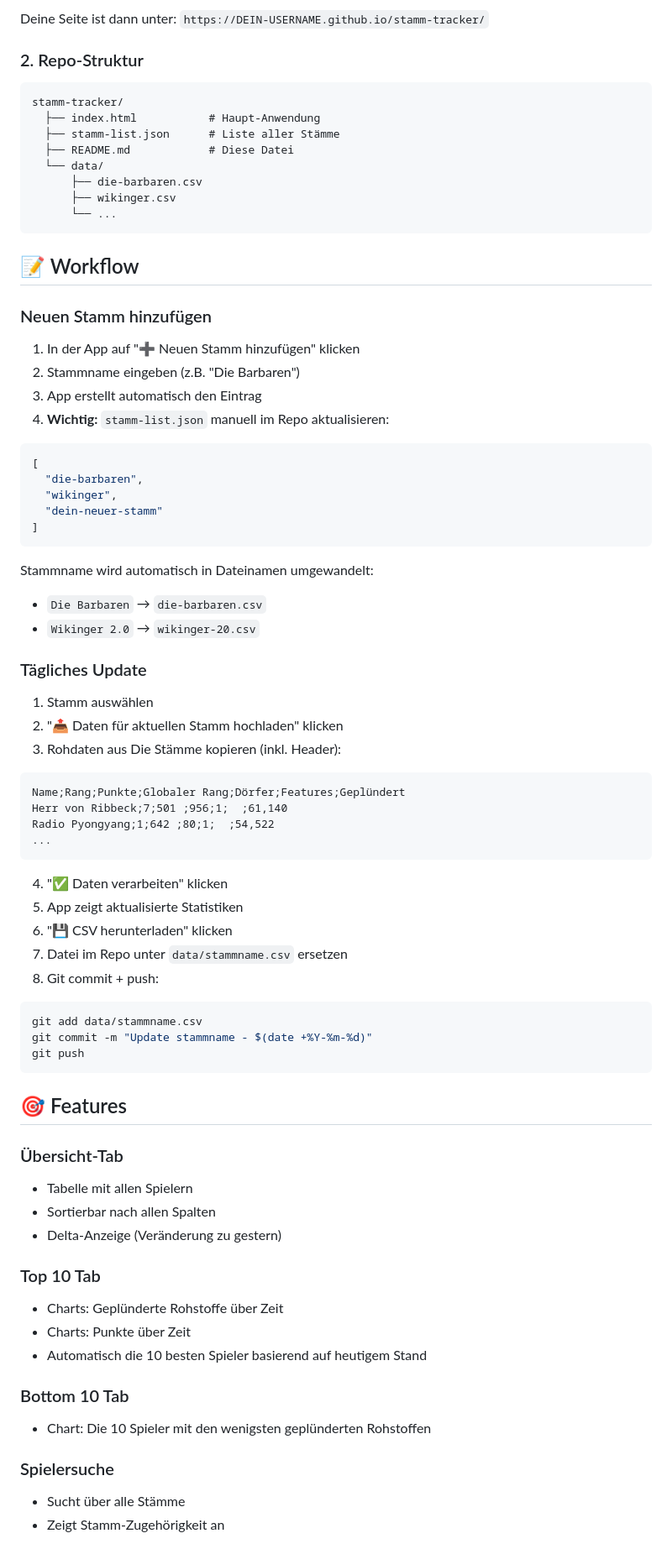
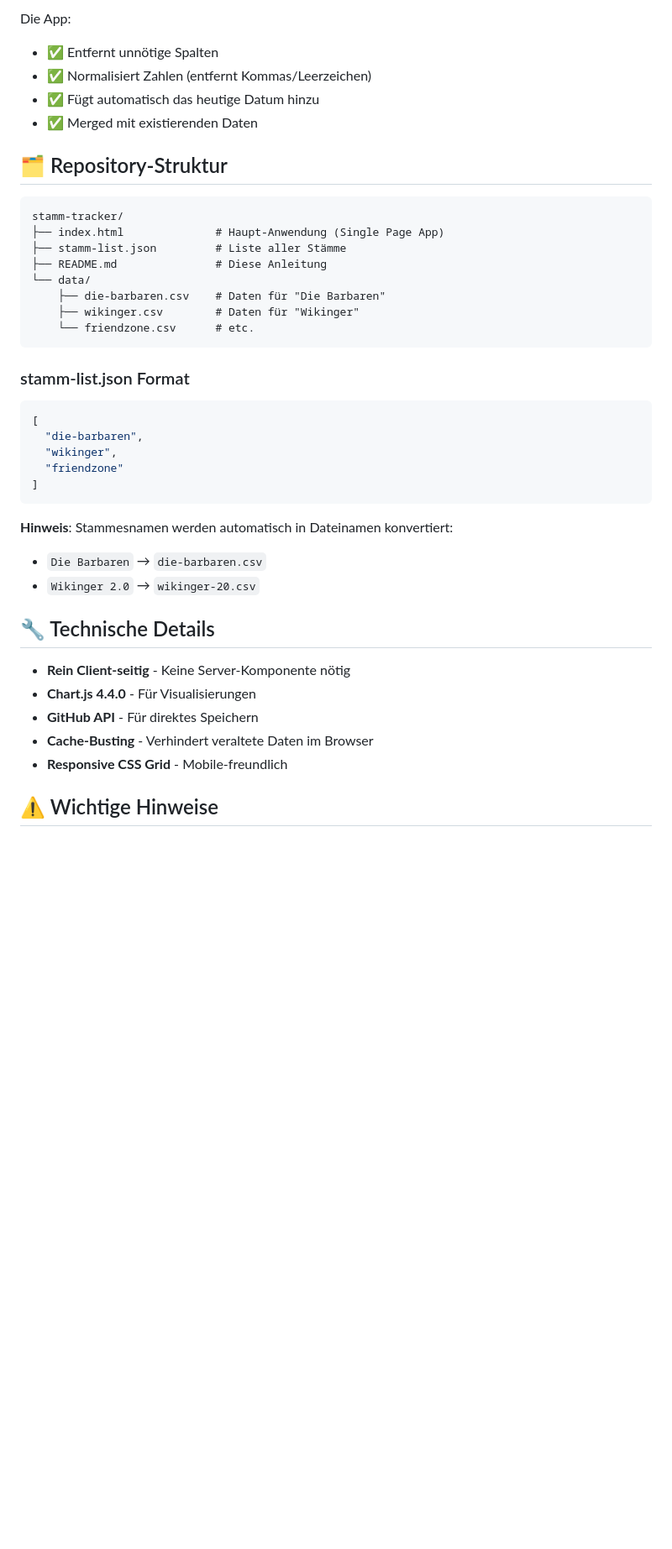
Before and after one commit to ZarestiaDev/dev, a Markdown page: README.md, the part around the change printed below. Shown: that part at 84% size. GitHub-like rendering; blank space fills up the shorter version.

````diff
--- a/README.md
+++ b/README.md
@@ -22,81 +133,43 @@ Dann in GitHub:
 
-Deine Seite ist dann unter: `https://DEIN-USERNAME.github.io/stamm-tracker/`
+Die App:
+- ✅ Entfernt unnötige Spalten
+- ✅ Normalisiert Zahlen (entfernt Kommas/Leerzeichen)
+- ✅ Fügt automatisch das heutige Datum hinzu
+- ✅ Merged mit existierenden Daten
 
-### 2. Repo-Struktur
+## 🗂️ Repository-Struktur
 
 ```
 stamm-tracker/
-  ├── index.html           # Haupt-Anwendung
-  ├── stamm-list.json      # Liste aller Stämme
-  ├── README.md            # Diese Datei
-  └── data/
-      ├── die-barbaren.csv
-      ├── wikinger.csv
-      └── ...
+├── index.html              # Haupt-Anwendung (Single Page App)
+├── stamm-list.json         # Liste aller Stämme
+├── README.md               # Diese Anleitung
+└── data/
+    ├── die-barbaren.csv    # Daten für "Die Barbaren"
+    ├── wikinger.csv        # Daten für "Wikinger"
+    └── friendzone.csv      # etc.
 ```
 
-## 📝 Workflow
-
-### Neuen Stamm hinzufügen
-
-1. In der App auf "➕ Neuen Stamm hinzufügen" klicken
-2. Stammname eingeben (z.B. "Die Barbaren")
-3. App erstellt automatisch den Eintrag
-4. **Wichtig:** `stamm-list.json` manuell im Repo aktualisieren:
-
+### stamm-list.json Format
 ```json
 [
   "die-barbaren",
   "wikinger",
-  "dein-neuer-stamm"
+  "friendzone"
 ]
 ```
 
-Stammname wird automatisch in Dateinamen umgewandelt:
+**Hinweis**: Stammesnamen werden automatisch in Dateinamen konvertiert:
 - `Die Barbaren` → `die-barbaren.csv`
 - `Wikinger 2.0` → `wikinger-20.csv`
 
-### Tägliches Update
+## 🔧 Technische Details
 
-1. Stamm auswählen
-2. "📤 Daten für aktuellen Stamm hochladen" klicken
-3. Rohdaten aus Die Stämme kopieren (inkl. Header):
+- **Rein Client-seitig** - Keine Server-Komponente nötig
+- **Chart.js 4.4.0** - Für Visualisierungen
+- **GitHub API** - Für direktes Speichern
+- **Cache-Busting** - Verhindert veraltete Daten im Browser
+- **Responsive CSS Grid** - Mobile-freundlich
 
-```
-Name;Rang;Punkte;Globaler Rang;Dörfer;Features;Geplündert
-Herr von Ribbeck;7;501 ;956;1;  ;61,140
-Radio Pyongyang;1;642 ;80;1;  ;54,522
-...
-```
+## ⚠️ Wichtige Hinweise
 
-4. "✅ Daten verarbeiten" klicken
-5. App zeigt aktualisierte Statistiken
-6. "💾 CSV herunterladen" klicken
-7. Datei im Repo unter `data/stammname.csv` ersetzen
-8. Git commit + push:
-
-```bash
-git add data/stammname.csv
-git commit -m "Update stammname - $(date +%Y-%m-%d)"
-git push
-```
-
-## 🎯 Features
-
-### Übersicht-Tab
-- Tabelle mit allen Spielern
-- Sortierbar nach allen Spalten
-- Delta-Anzeige (Veränderung zu gestern)
-
-### Top 10 Tab
-- Charts: Geplünderte Rohstoffe über Zeit
-- Charts: Punkte über Zeit
-- Automatisch die 10 besten Spieler basierend auf heutigem Stand
-
-### Bottom 10 Tab
-- Chart: Die 10 Spieler mit den wenigsten geplünderten Rohstoffen
-
-### Spielersuche
-- Sucht über alle Stämme
-- Zeigt Stamm-Zugehörigkeit an
-
````
Also changed, not shown: other parts of README.md (+214 -49 lines).
